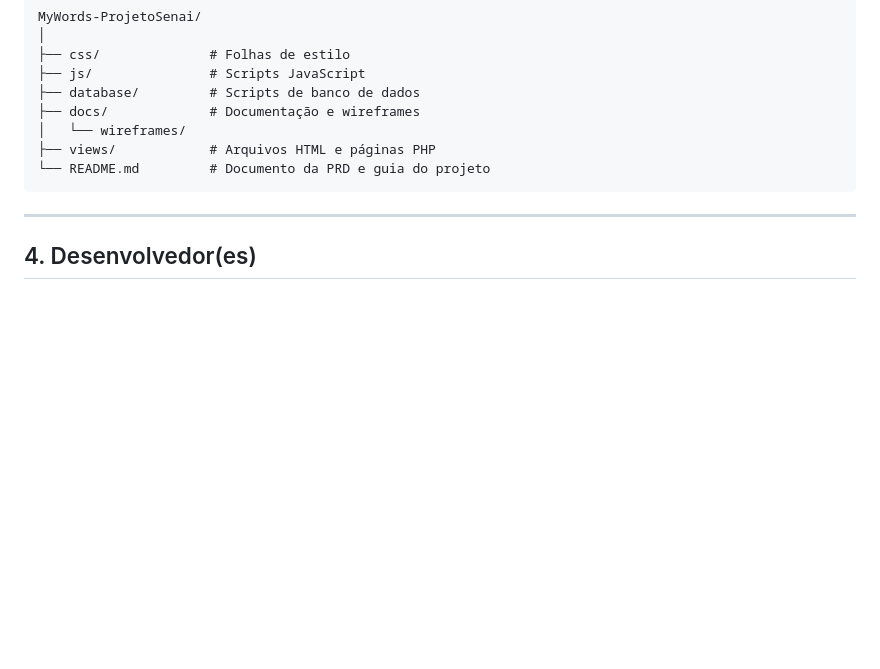
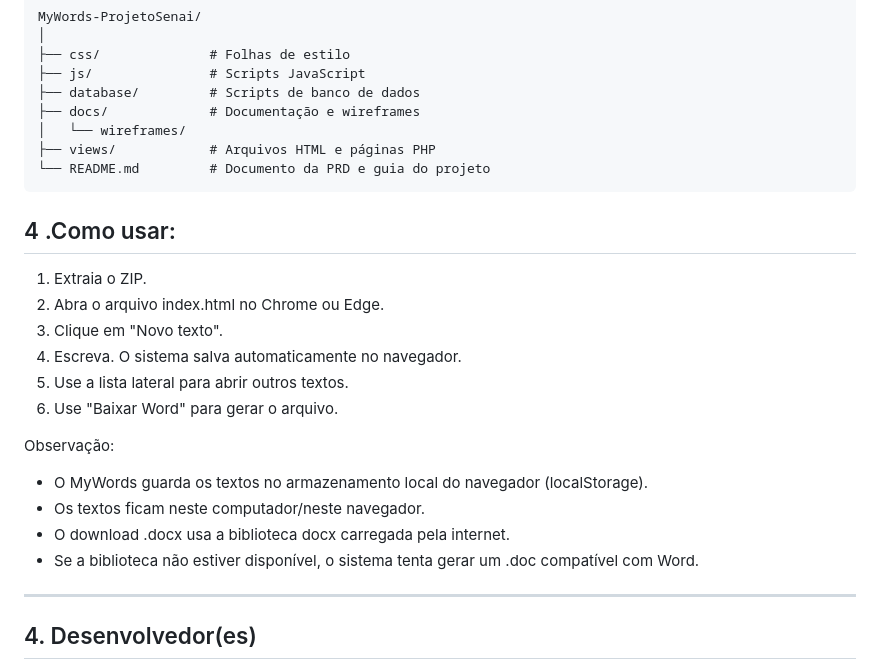
Before and after one commit to 4Dweeble/MyWords-ProjetoSenai, a Markdown page: PRD.md, the part around the change. Rendered like a GitHub page; blank space fills up the shorter version.

````diff
--- a/PRD.md
+++ b/PRD.md
@@ -62,6 +62,19 @@ MyWords-ProjetoSenai/
 └── README.md         # Documento da PRD e guia do projeto
 ```
 
+## 4 .Como usar:
+1. Extraia o ZIP.
+2. Abra o arquivo index.html no Chrome ou Edge.
+3. Clique em "Novo texto".
+4. Escreva. O sistema salva automaticamente no navegador.
+5. Use a lista lateral para abrir outros textos.
+6. Use "Baixar Word" para gerar o arquivo.
+
+Observação:
+- O MyWords guarda os textos no armazenamento local do navegador (localStorage).
+- Os textos ficam neste computador/neste navegador.
+- O download .docx usa a biblioteca docx carregada pela internet.
+- Se a biblioteca não estiver disponível, o sistema tenta gerar um .doc compatível com Word.
 ---
 
 ## 4. Desenvolvedor(es)
````
